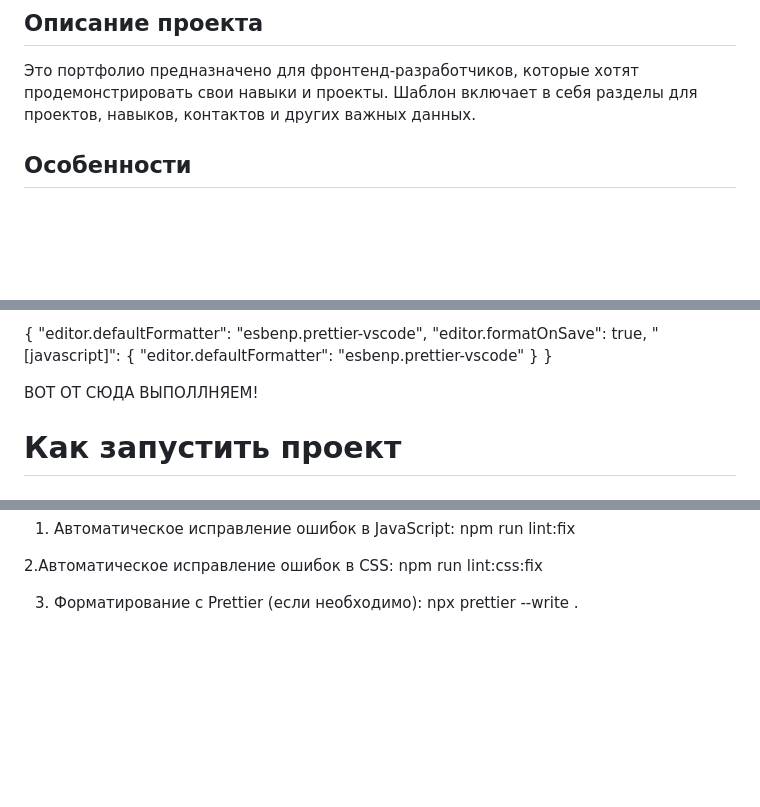
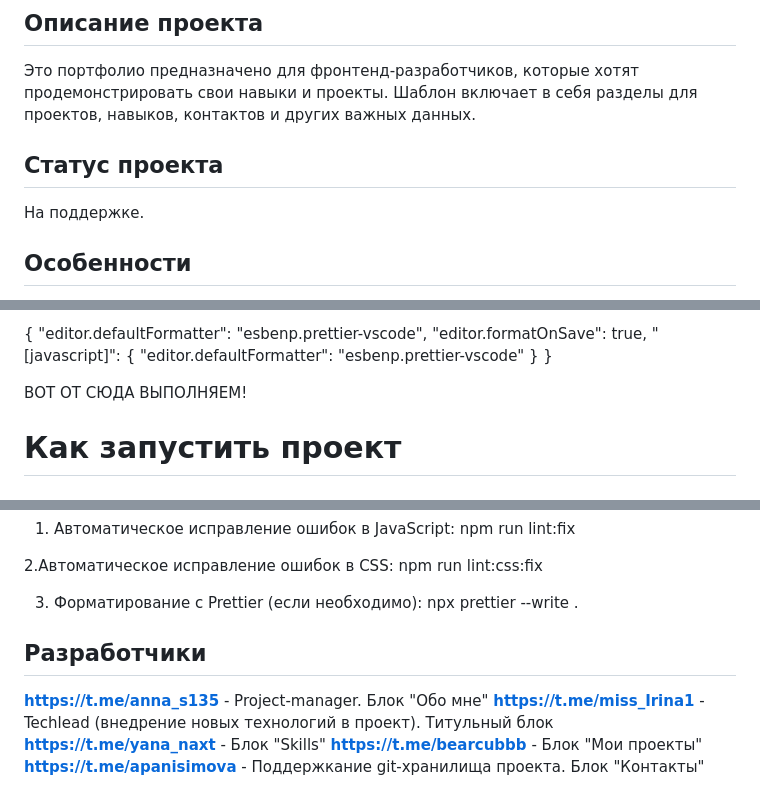
Before and after one commit to fauncnka14/fe91_project3_group2, a Markdown page: README.md, 3 parts joined by grey strips. GitHub-like rendering; blank space fills up the shorter version.

```diff
--- a/README.md
+++ b/README.md
@@ -7,6 +7,10 @@
 ## Описание проекта
 
 Это портфолио предназначено для фронтенд-разработчиков, которые хотят продемонстрировать свои навыки и проекты. Шаблон включает в себя разделы для проектов, навыков, контактов и других важных данных.
+
+## Статус проекта
+
+На поддержке.
 
 ## Особенности
 
@@ -43,7 +47,7 @@ npm install frontend-developer-portfolio
 }
 }
 
-ВОТ ОТ СЮДА ВЫПОЛЛНЯЕМ!
+ВОТ ОТ СЮДА ВЫПОЛНЯЕМ!
 
 # Как запустить проект
 
@@ -86,3 +90,11 @@ npm run lint:css:fix
 
 3. Форматирование с Prettier (если необходимо):
    npx prettier --write .
+
+## Разработчики
+
+**https://t.me/anna_s135** - Project-manager. Блок "Обо мне"
+**https://t.me/miss_Irina1** - Techlead (внедрение новых технологий в проект). Титульный блок
+**https://t.me/yana_naxt** - Блок "Skills"
+**https://t.me/bearcubbb** - Блок "Мои проекты"
+**https://t.me/apanisimova** - Поддержкание git-хранилища проекта. Блок "Контакты"
```
